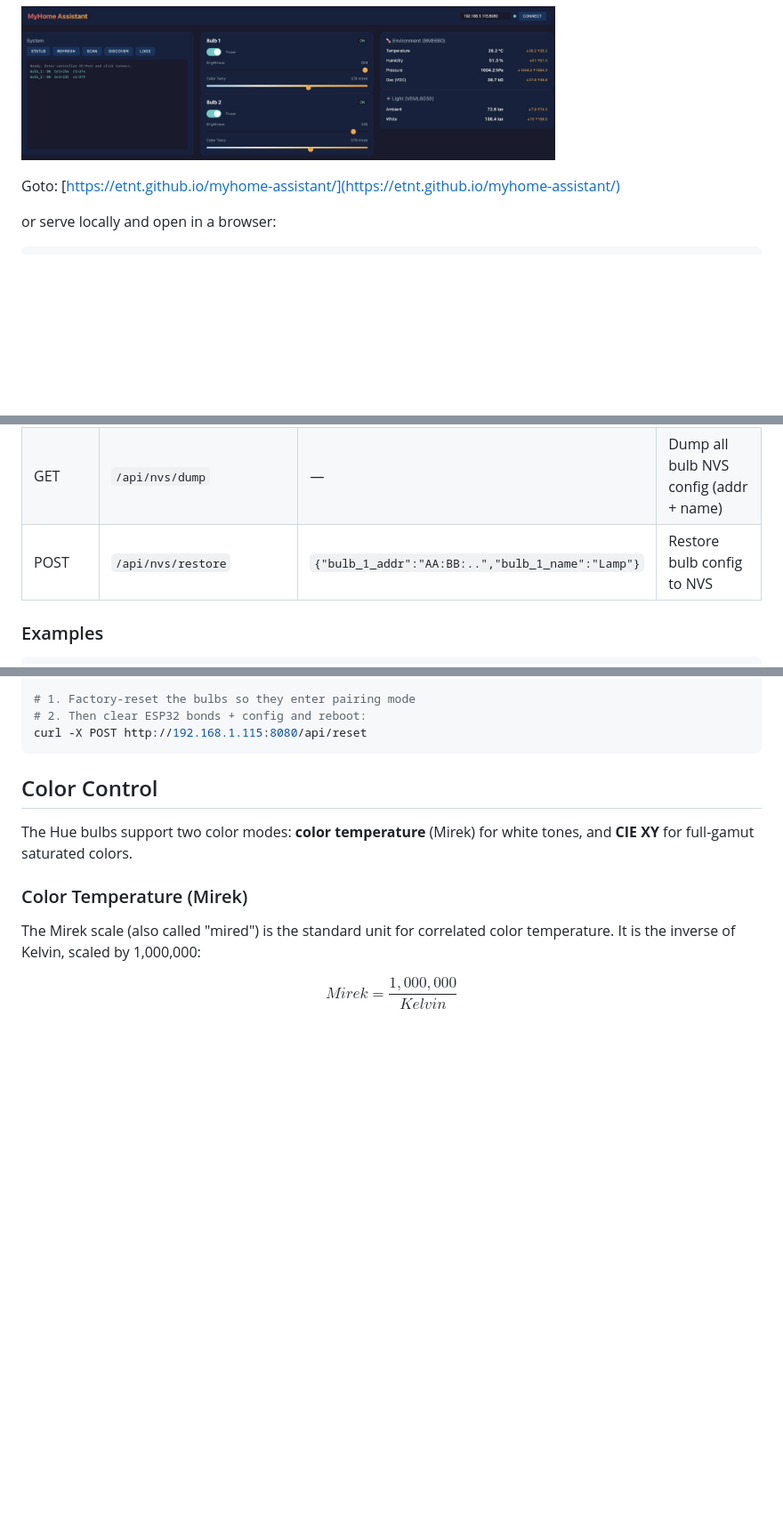
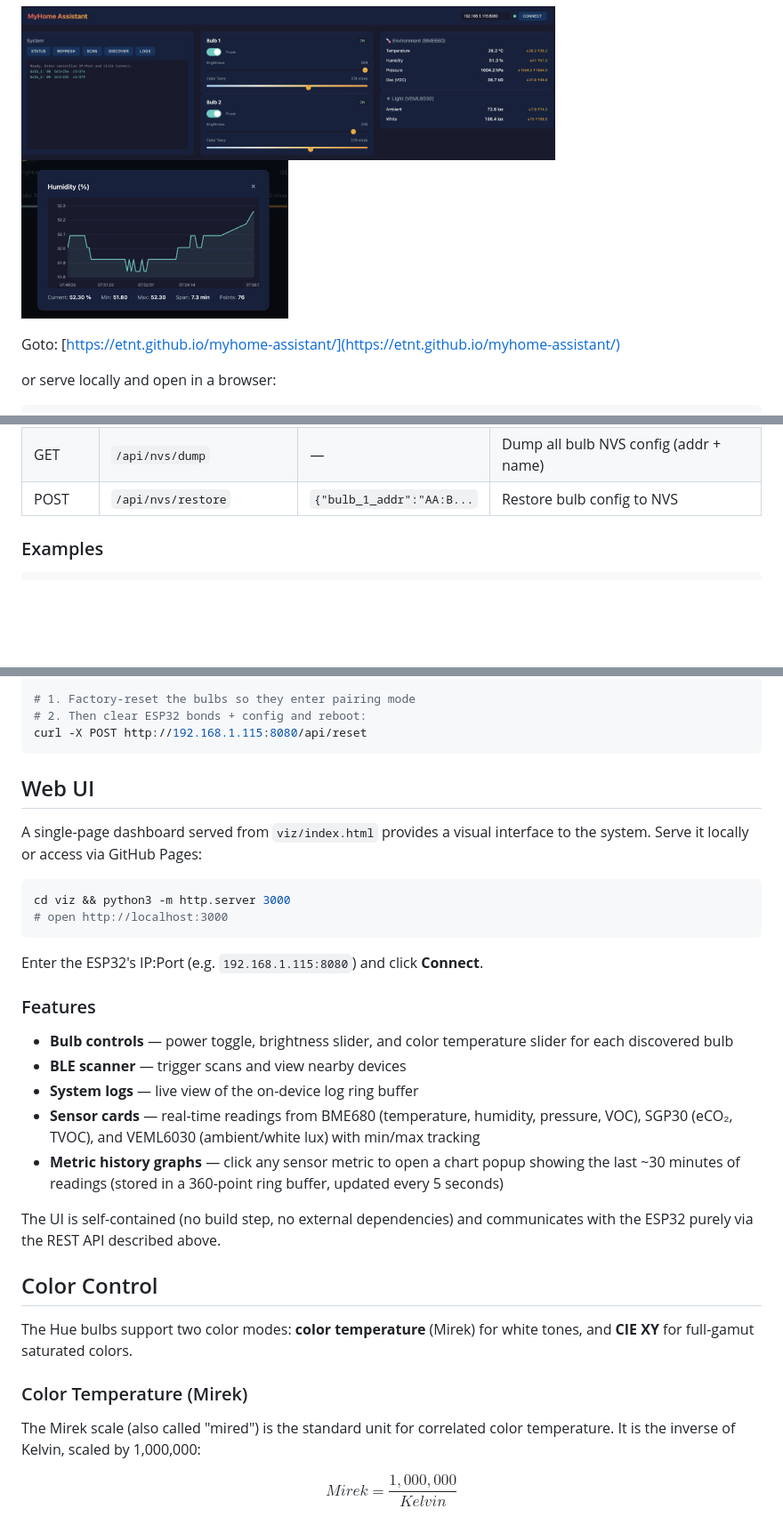
Before and after one commit to etnt/myhome-assistant, a Markdown page: README.md, 3 parts joined by grey strips. Shown: that part at 89% size. Rendered like a GitHub page; pictures changed too: myhome-assistant-graph.jpg (added); blank space fills up the shorter version.

Commit message:
docs: add Web UI section to README
Describe the dashboard features: bulb controls, BLE scanner, system logs,
sensor cards with min/max, and the new clickable metric history graphs.

````diff
--- a/README.md
+++ b/README.md
@@ -5,6 +5,8 @@ Control Philips Hue Bluetooth light bulbs directly from an ESP32-S3 running
 AtomVM/Erlang. No Hue Bridge required — communicates via BLE GATT.
 
 <a href="myhome-assistant.jpg"><img src="myhome-assistant.jpg" width="600"></a>
+<a href="myhome-assistant-graph.jpg"><img src="myhome-assistant-graph.jpg" width="300"></a>
+
 
 Goto: [https://etnt.github.io/myhome-assistant/](https://etnt.github.io/myhome-assistant/)
 
@@ -132,7 +134,7 @@ you'll see the obtained IP address, of the ESP32, being printed.
 | POST   | `/api/bulb/{n}/state`      | `{"power":true,...}`    | Set multiple properties at once |
 | DELETE | `/api/bulb/{n}`            | —                       | Remove bulb from NVS and stop process |
 | GET    | `/api/nvs/dump`            | —                       | Dump all bulb NVS config (addr + name) |
-| POST   | `/api/nvs/restore`         | `{"bulb_1_addr":"AA:BB:..","bulb_1_name":"Lamp"}` | Restore bulb config to NVS |
+| POST   | `/api/nvs/restore`         | `{"bulb_1_addr":"AA:B...` | Restore bulb config to NVS |
 
 ### Examples
 
@@ -205,6 +207,34 @@ curl -X POST http://192.168.1.115:8080/api/nvs/restore -d @nvs_backup.json
 # 2. Then clear ESP32 bonds + config and reboot:
 curl -X POST http://192.168.1.115:8080/api/reset
 ```
+
+## Web UI
+
+A single-page dashboard served from `viz/index.html` provides a visual
+interface to the system. Serve it locally or access via GitHub Pages:
+
+```bash
+cd viz && python3 -m http.server 3000
+# open http://localhost:3000
+```
+
+Enter the ESP32's IP:Port (e.g. `192.168.1.115:8080`) and click **Connect**.
+
+### Features
+
+- **Bulb controls** — power toggle, brightness slider, and color temperature
+  slider for each discovered bulb
+- **BLE scanner** — trigger scans and view nearby devices
+- **System logs** — live view of the on-device log ring buffer
+- **Sensor cards** — real-time readings from BME680 (temperature, humidity,
+  pressure, VOC), SGP30 (eCO₂, TVOC), and VEML6030 (ambient/white lux)
+  with min/max tracking
+- **Metric history graphs** — click any sensor metric to open a chart popup
+  showing the last ~30 minutes of readings (stored in a 360-point ring
+  buffer, updated every 5 seconds)
+
+The UI is self-contained (no build step, no external dependencies) and
+communicates with the ESP32 purely via the REST API described above.
 
 ## Color Control
 
````
